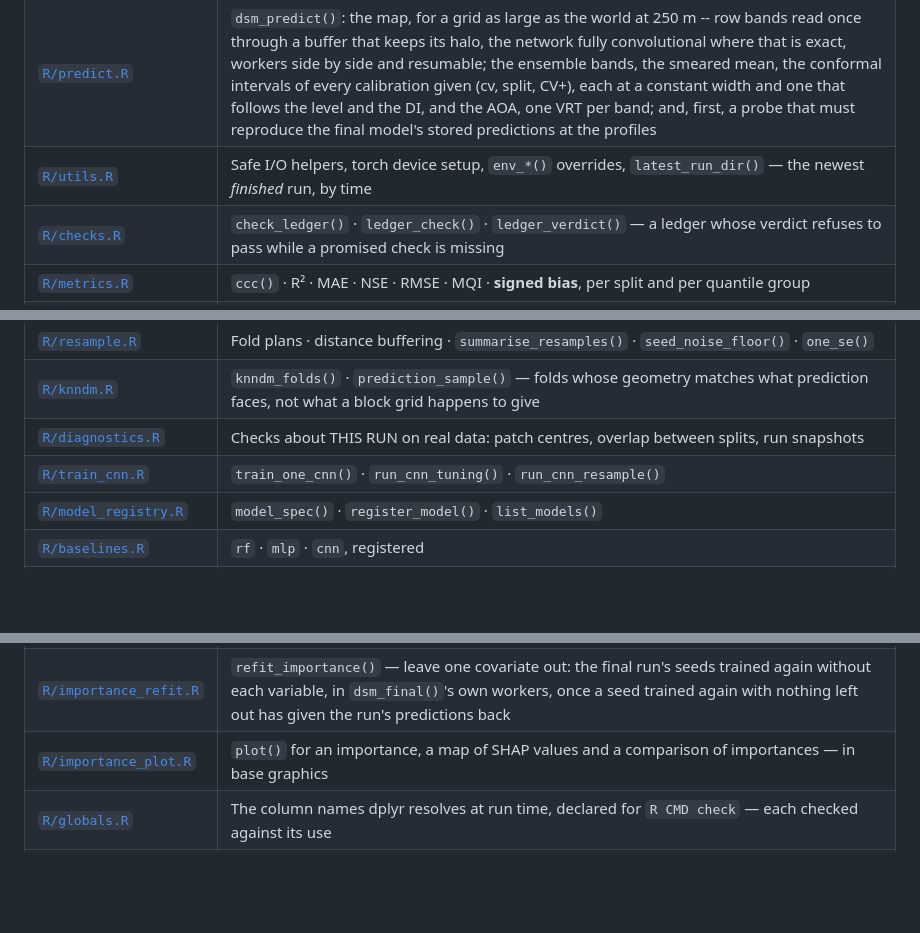
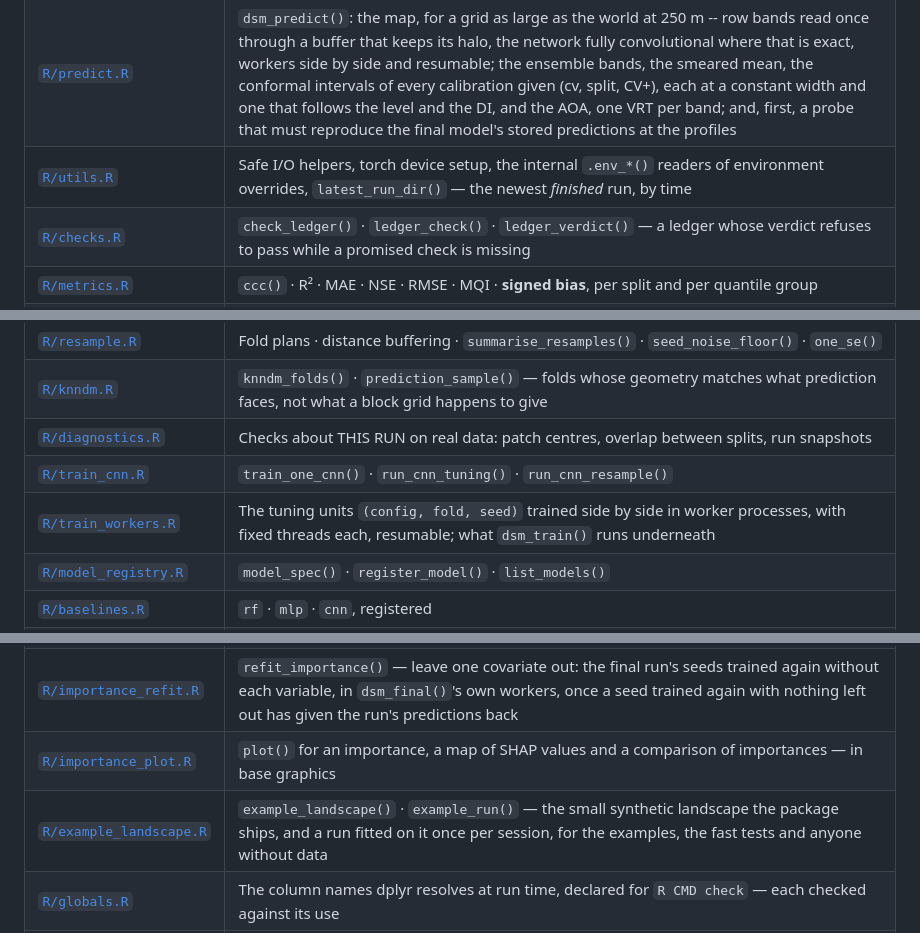
Before and after one commit to moquedace/soilcnn, a Markdown page: README.md, 3 parts joined by grey strips. Drawn GitHub-style; blank space fills up the shorter version.

```diff
--- a/README.md
+++ b/README.md
@@ -628,7 +636,7 @@ What the interval bands come from instead is [calibrated uncertainty](#calibrate
 | [`R/prepare.R`](R/prepare.R) | `dsm_prepare()` — a point table and a folder of aligned rasters become a patch store, with the target transform, the predictor types and the QC rules written into it as a recipe; `dsm_load(store)` then needs nothing else |
 | [`R/final.R`](R/final.R) | `dsm_final()`: the selected config refitted under N seeds, side by side with fixed threads per seed; the ensemble, the conformal intervals (cv, split, CV+), each checked on the test set, the smearing factor; and `final_report.md`, which declares every hyperparameter of the chosen CNN and whether the search chose it. A resume is held to the settings its run started with |
 | [`R/predict.R`](R/predict.R) | `dsm_predict()`: the map, for a grid as large as the world at 250 m -- row bands read once through a buffer that keeps its halo, the network fully convolutional where that is exact, workers side by side and resumable; the ensemble bands, the smeared mean, the conformal intervals of every calibration given (cv, split, CV+), each at a constant width and one that follows the level and the DI, and the AOA, one VRT per band; and, first, a probe that must reproduce the final model's stored predictions at the profiles |
-| [`R/utils.R`](R/utils.R) | Safe I/O helpers, torch device setup, `env_*()` overrides, `latest_run_dir()` — the newest *finished* run, by time |
+| [`R/utils.R`](R/utils.R) | Safe I/O helpers, torch device setup, the internal `.env_*()` readers of environment overrides, `latest_run_dir()` — the newest *finished* run, by time |
 | [`R/checks.R`](R/checks.R) | `check_ledger()` · `ledger_check()` · `ledger_verdict()` — a ledger whose verdict refuses to pass while a promised check is missing |
 | [`R/metrics.R`](R/metrics.R) | `ccc()` · R² · MAE · NSE · RMSE · MQI · **signed bias**, per split and per quantile group |
 | [`R/cnn_architecture.R`](R/cnn_architecture.R) | Conv blocks, residual connections, SE attention, gate types, full model |
@@ -640,6 +648,7 @@ What the interval bands come from instead is [calibrated uncertainty](#calibrate
 | [`R/knndm.R`](R/knndm.R) | `knndm_folds()` · `prediction_sample()` — folds whose geometry matches what prediction faces, not what a block grid happens to give |
 | [`R/diagnostics.R`](R/diagnostics.R) | Checks about THIS RUN on real data: patch centres, overlap between splits, run snapshots |
 | [`R/train_cnn.R`](R/train_cnn.R) | `train_one_cnn()` · `run_cnn_tuning()` · `run_cnn_resample()` |
+| [`R/train_workers.R`](R/train_workers.R) | The tuning units `(config, fold, seed)` trained side by side in worker processes, with fixed threads each, resumable; what `dsm_train()` runs underneath |
 | [`R/model_registry.R`](R/model_registry.R) | `model_spec()` · `register_model()` · `list_models()` |
 | [`R/baselines.R`](R/baselines.R) | `rf` · `mlp` · `cnn`, registered |
 | [`R/train_table.R`](R/train_table.R) | `run_table_resample()` — tabular models, same comparison table |
@@ -653,6 +662,7 @@ What the interval bands come from instead is [calibrated uncertainty](#calibrate
 | [`R/importance.R`](R/importance.R) | `dsm_importance()` and its methods — permutation, context, SHAP (expected and integrated gradients, the kernel), SAGE, ALE; the groups and the one-hot sets; SHAP at points of the map (`importance_points()`, `importance_map()`); `compare_importance()`; `importance_weights()` for the AOA. Every model is held to its run's predictions first |
 | [`R/importance_refit.R`](R/importance_refit.R) | `refit_importance()` — leave one covariate out: the final run's seeds trained again without each variable, in `dsm_final()`'s own workers, once a seed trained again with nothing left out has given the run's predictions back |
 | [`R/importance_plot.R`](R/importance_plot.R) | `plot()` for an importance, a map of SHAP values and a comparison of importances — in base graphics |
+| [`R/example_landscape.R`](R/example_landscape.R) | `example_landscape()` · `example_run()` — the small synthetic landscape the package ships, and a run fitted on it once per session, for the examples, the fast tests and anyone without data |
 | [`R/globals.R`](R/globals.R) | The column names dplyr resolves at run time, declared for `R CMD check` — each checked against its use |
 | [`R/zzz.R`](R/zzz.R) | `.onLoad()`: registers the built-in models, and fingerprints the code it loaded — every worker compares its own with it before it starts |
 
```
Also changed, not shown: other parts of README.md (+22 -6 lines).
